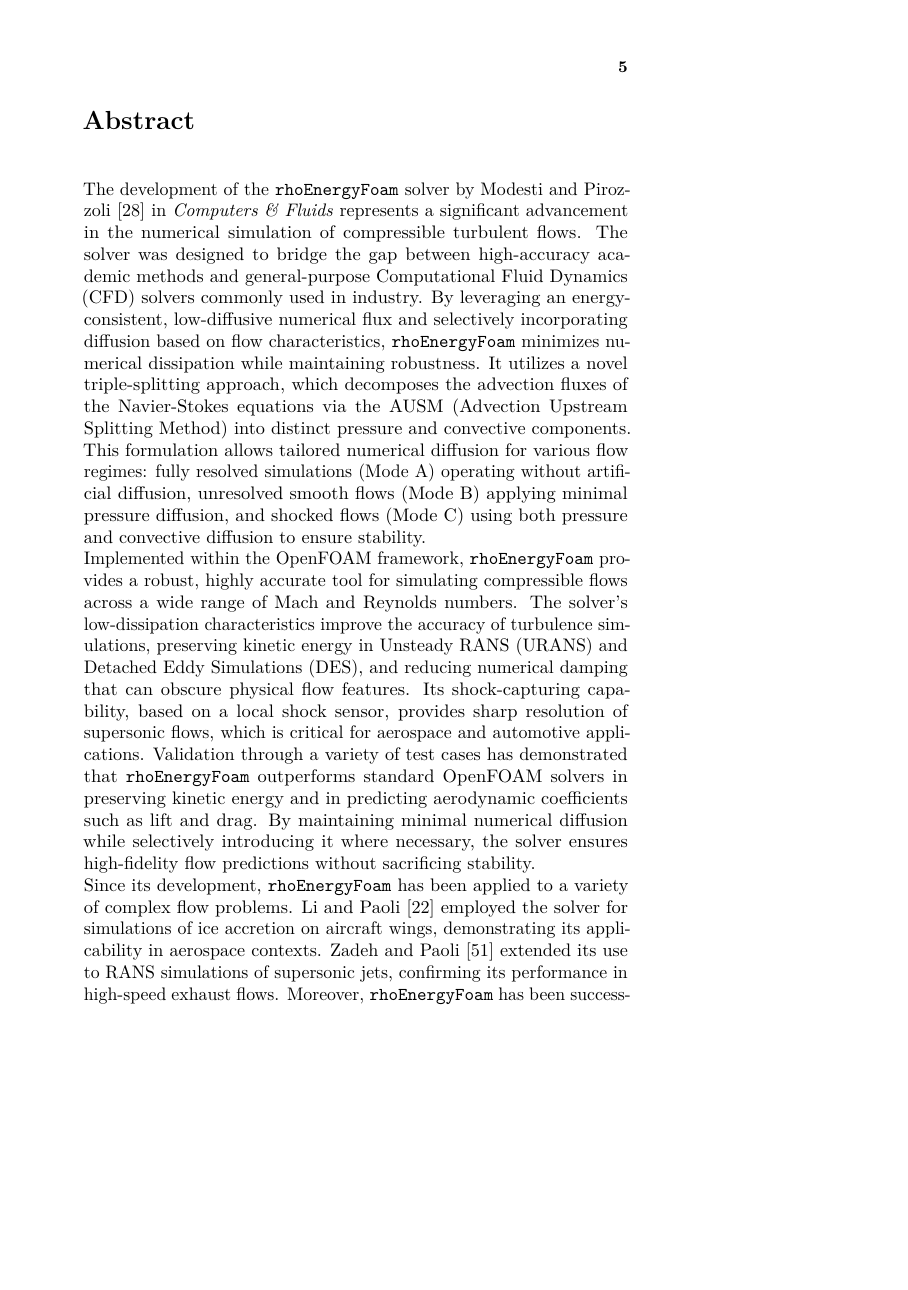
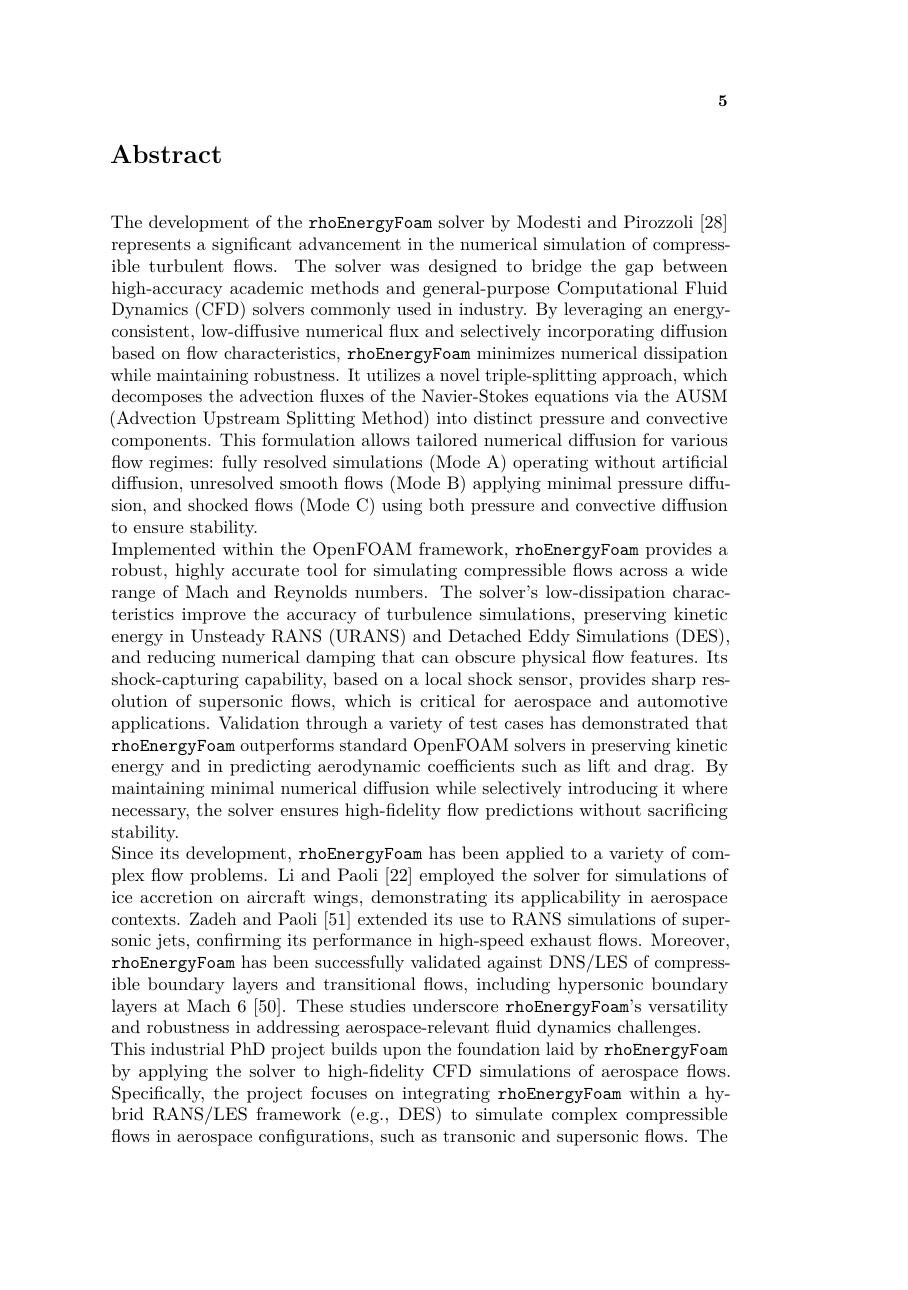
Before and after one commit to fontanadan/Tesi_sapthesis, a LaTeX thesis (THESIS_DF.tex): page 5 of 104 before the commit and page 5 of 89 after it, the shorter picture padded with empty space. Compiled offline with pdfLaTeX.

Commit message:
finalcommit

```diff
--- a/THESIS_DF.tex
+++ b/THESIS_DF.tex
@@ -1,4 +1,4 @@
-\documentclass[a5paper]{sapthesis}
+\documentclass[b5paper]{sapthesis}
 \usepackage{microtype}
 %\usepackage[a4paper, margin=1in]{geometry}
 \usepackage{graphicx}        % For including figures
@@ -79,13 +79,13 @@
 		%\footnotesize
 		%\scriptsize
 		La borsa di dottorato è stata cofinanziata con risorse del\\
-		Programma Operativo Nazionale Ricerca e Innovazione 2014-2020,	risorse FSE REACT-EU\\
+		Programma Operativo Nazionale Ricerca e Innovazione 2014-2020, risorse FSE REACT-EU\\
 		Azione IV.4 “Dottorati e contratti di ricerca su tematiche dell’innovazione”\\
 		e Azione IV.5 “Dottorati su tematiche Green”
 	\end{center}
 
 	\begin{abstract}
-	The development of the \texttt{rhoEnergyFoam} solver by \citet{Modesti_2018} in \textit{Computers \& Fluids} represents a significant advancement in the numerical simulation of compressible turbulent flows. The solver was designed to bridge the gap between high-accuracy academic methods and general-purpose Computational Fluid Dynamics (CFD) solvers commonly used in industry. By leveraging an energy-consistent, low-diffusive numerical flux and selectively incorporating diffusion based on flow characteristics, \texttt{rhoEnergyFoam} minimizes numerical dissipation while maintaining robustness. It utilizes a novel triple-splitting approach, which decomposes the advection fluxes of the Navier-Stokes equations via the AUSM (Advection Upstream Splitting Method) into distinct pressure and convective components. This formulation allows tailored numerical diffusion for various flow regimes: fully resolved simulations (Mode A) operating without artificial diffusion, unresolved smooth flows (Mode B) applying minimal pressure diffusion, and shocked flows (Mode C) using both pressure and convective diffusion to ensure stability.
+	The development of the \texttt{rhoEnergyFoam} solver by \citet{Modesti_2018} represents a significant advancement in the numerical simulation of compressible turbulent flows. The solver was designed to bridge the gap between high-accuracy academic methods and general-purpose Computational Fluid Dynamics (CFD) solvers commonly used in industry. By leveraging an energy-consistent, low-diffusive numerical flux and selectively incorporating diffusion based on flow characteristics, \texttt{rhoEnergyFoam} minimizes numerical dissipation while maintaining robustness. It utilizes a novel triple-splitting approach, which decomposes the advection fluxes of the Navier-Stokes equations via the AUSM (Advection Upstream Splitting Method) into distinct pressure and convective components. This formulation allows tailored numerical diffusion for various flow regimes: fully resolved simulations (Mode A) operating without artificial diffusion, unresolved smooth flows (Mode B) applying minimal pressure diffusion, and shocked flows (Mode C) using both pressure and convective diffusion to ensure stability.
 	\\
 	Implemented within the OpenFOAM framework, \texttt{rhoEnergyFoam} provides a robust, highly accurate tool for simulating compressible flows across a wide range of Mach and Reynolds numbers. The solver’s low-dissipation characteristics improve the accuracy of turbulence simulations, preserving kinetic energy in Unsteady RANS (URANS) and Detached Eddy Simulations (DES), and reducing numerical damping that can obscure physical flow features. Its shock-capturing capability, based on a local shock sensor, provides sharp resolution of supersonic flows, which is critical for aerospace and automotive applications. Validation through a variety of test cases has demonstrated that \texttt{rhoEnergyFoam} outperforms standard OpenFOAM solvers in preserving kinetic energy and in predicting aerodynamic coefficients such as lift and drag. By maintaining minimal numerical diffusion while selectively introducing it where necessary, the solver ensures high-fidelity flow predictions without sacrificing stability.
 	\\
```
Also changed, not shown: 7 other files.
